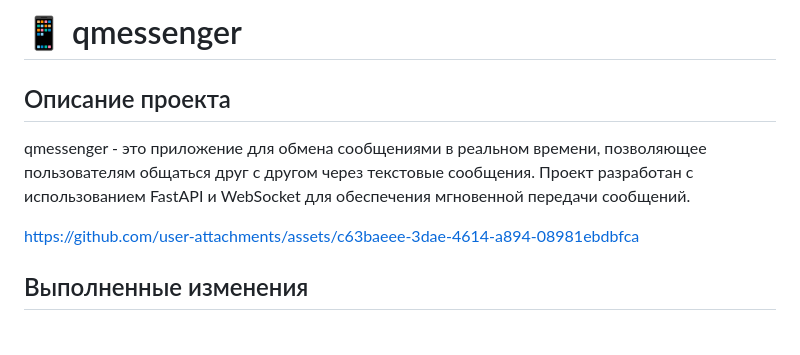
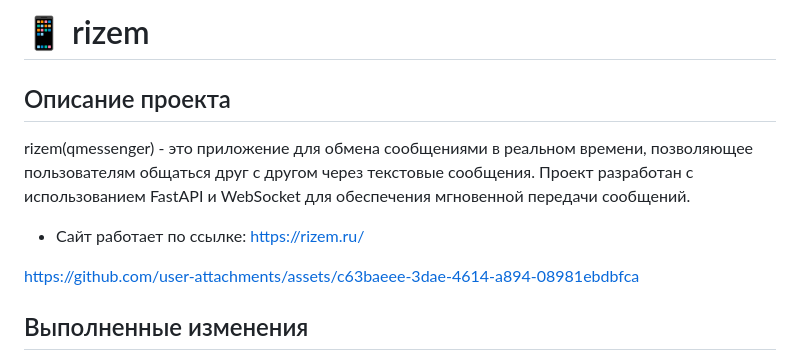
Before and after one commit to shtekxr/qmessenger, a Markdown page: README.md, the part around the change. Rendered like a GitHub page; blank space fills up the shorter version.

```diff
--- a/README.md
+++ b/README.md
@@ -1,8 +1,8 @@
-# 📱 qmessenger
+# 📱 rizem
 
 ## Описание проекта
-qmessenger - это приложение для обмена сообщениями в реальном времени, позволяющее пользователям общаться друг с другом через текстовые сообщения. Проект разработан с использованием FastAPI и WebSocket для обеспечения мгновенной передачи сообщений.
-
+rizem(qmessenger) - это приложение для обмена сообщениями в реальном времени, позволяющее пользователям общаться друг с другом через текстовые сообщения. Проект разработан с использованием FastAPI и WebSocket для обеспечения мгновенной передачи сообщений.
+- Сайт работает по ссылке: https://rizem.ru/
 
 
 https://github.com/user-attachments/assets/c63baeee-3dae-4614-a894-08981ebdbfca
```
